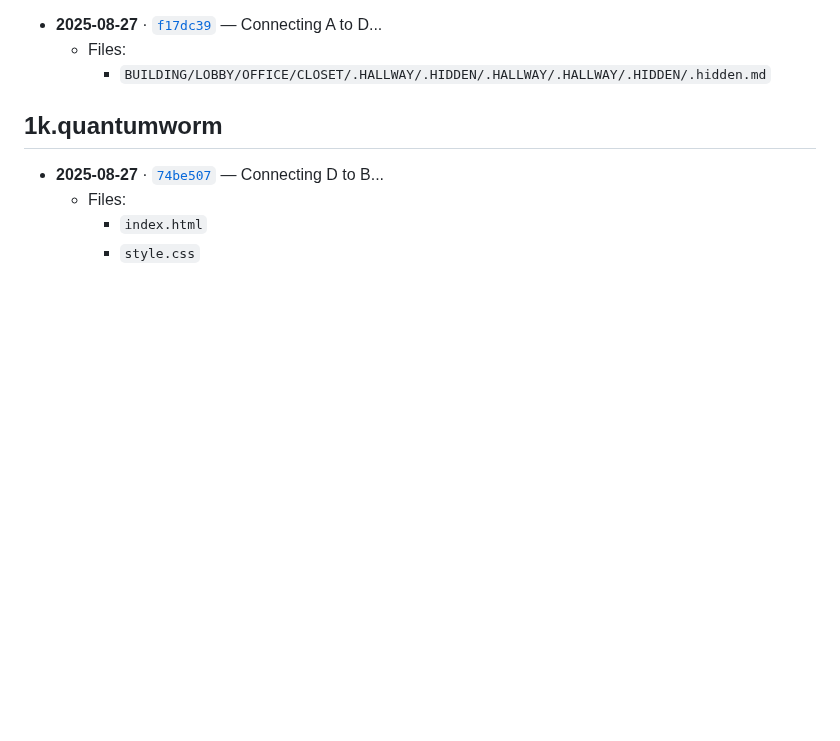
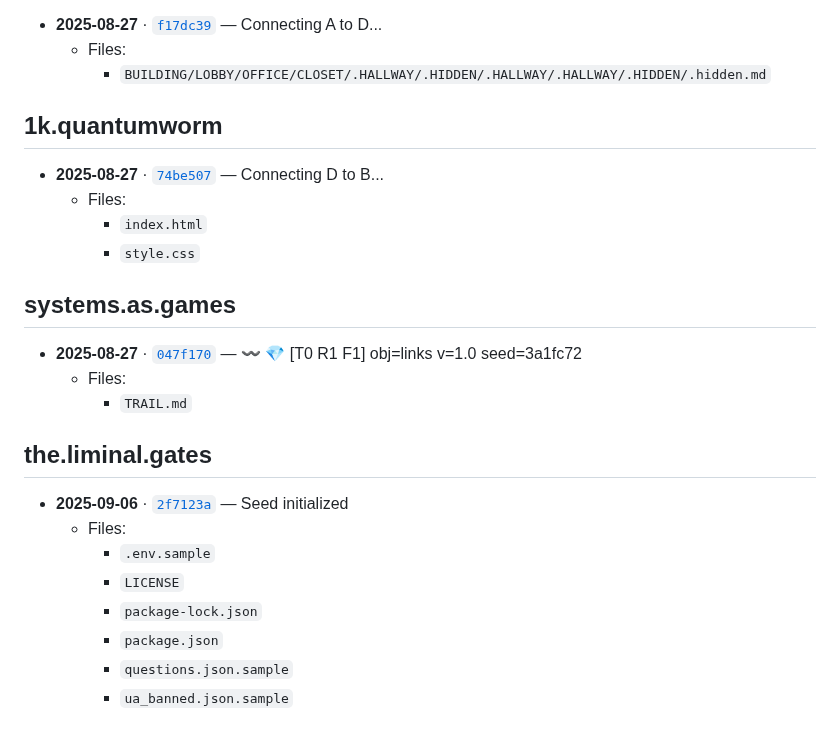
Before and after one commit to operatorjen/systems.as.games, a Markdown page: TRAIL.md, the part around the change. Rendered like a GitHub page; blank space fills up the shorter version.

Commit message:
〰️ 💎 [T0 R1 F1] obj=links v=1.0 seed=95812ef

```diff
--- a/TRAIL.md
+++ b/TRAIL.md
@@ -734,3 +734,20 @@ Keep exploring.
   - Files:
     - `index.html`
     - `style.css`
+
+## systems.as.games
+
+- __2025-08-27__ · [`047f170`](https://github.com/operatorjen/systems.as.games/commit/047f170df76a087f49d57be5eec877ced94b57e1) — 〰️ 💎 [T0 R1 F1] obj=links v=1.0 seed=3a1fc72
+  - Files:
+    - `TRAIL.md`
+
+## the.liminal.gates
+
+- __2025-09-06__ · [`2f7123a`](https://github.com/operatorjen/the.liminal.gates/commit/2f7123a6d10d7a16478ee36b8c52ad61474d1792) — Seed initialized
+  - Files:
+    - `.env.sample`
+    - `LICENSE`
+    - `package-lock.json`
+    - `package.json`
+    - `questions.json.sample`
+    - `ua_banned.json.sample`
```
